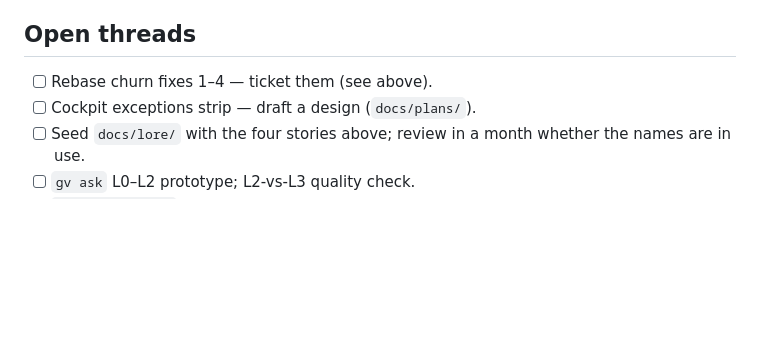
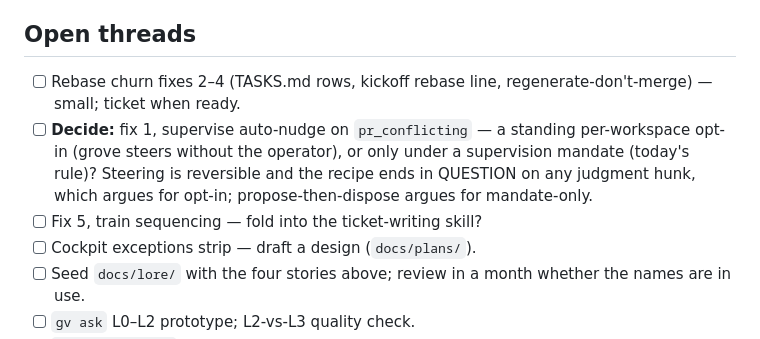
Before and after one commit to JollyGrin/grove, a Markdown page: docs/openrig-research.md, the part around the change. GitHub-like rendering; blank space fills up the shorter version.

Commit message:
docs: openrig research — park rebase-churn decisions
Co-Authored-By: Claude Opus 5.5 <noreply@anthropic.com>

```diff
--- a/docs/openrig-research.md
+++ b/docs/openrig-research.md
@@ -241,7 +241,14 @@ Candidate fixes, ranked by messages removed per effort:
 
 ## Open threads
 
-- [ ] Rebase churn fixes 1–4 — ticket them (see above).
+- [ ] Rebase churn fixes 2–4 (TASKS.md rows, kickoff rebase line,
+      regenerate-don't-merge) — small; ticket when ready.
+- [ ] **Decide:** fix 1, supervise auto-nudge on `pr_conflicting` — a
+      standing per-workspace opt-in (grove steers without the operator),
+      or only under a supervision mandate (today's rule)? Steering is
+      reversible and the recipe ends in QUESTION on any judgment hunk,
+      which argues for opt-in; propose-then-dispose argues for mandate-only.
+- [ ] Fix 5, train sequencing — fold into the ticket-writing skill?
 - [ ] Cockpit exceptions strip — draft a design (`docs/plans/`).
 - [ ] Seed `docs/lore/` with the four stories above; review in a month
       whether the names are in use.
```
